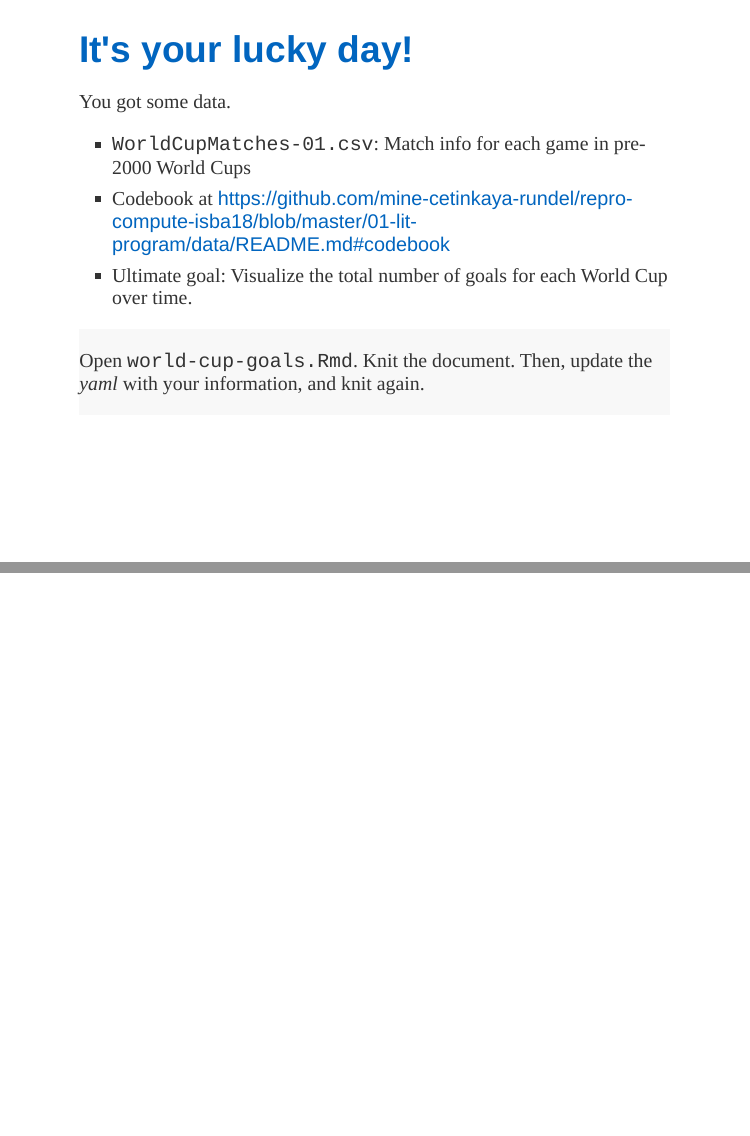
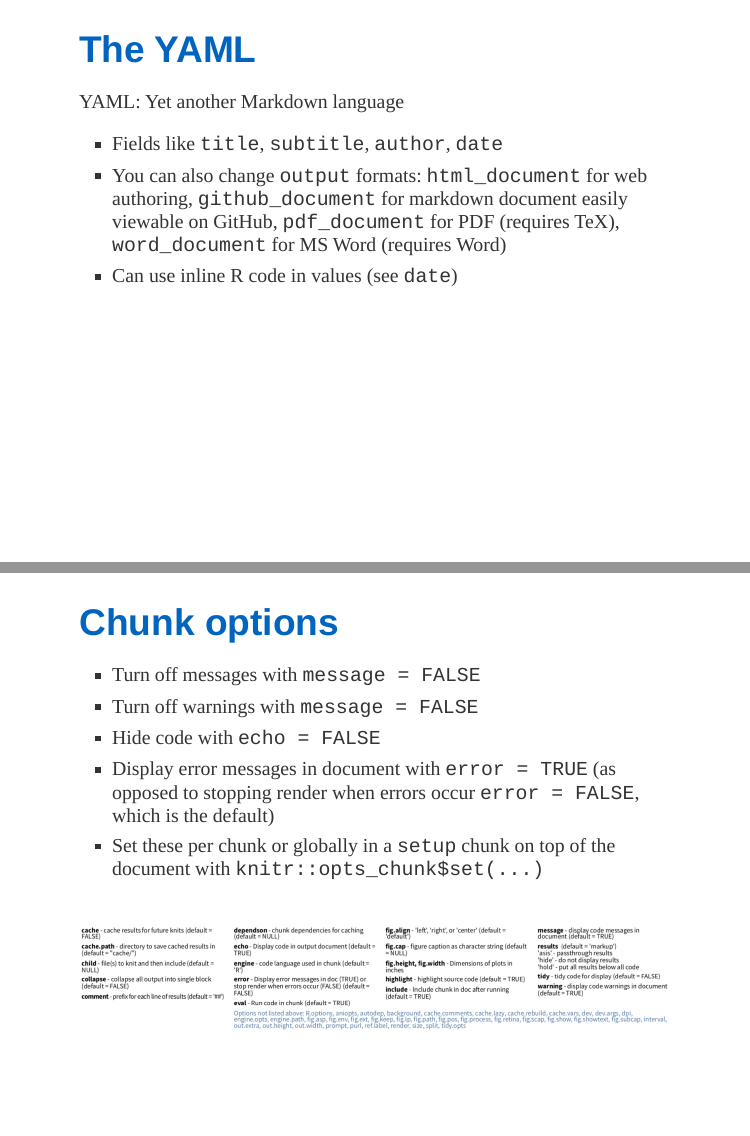
Before and after one commit to mine-cetinkaya-rundel/repro-compute-isba18, an R Markdown document (01-lit-program/01-lit-program.Rmd): pages 10 and 11 of 11 before the commit and pages 11 and 12 of 13 after it, joined at a grey line. The pictures show the slides in the output file 01-lit-program/01-lit-program.html that the author committed with the source; the slides are laid out offline by our stand-in for remark.js, each with all of its steps uncovered, in fonts that may differ from those the slides ask for, and without slide numbers, shadows or browser add-ons.

Commit message:
Finalize Rmd slides

```diff
--- a/01-lit-program/01-lit-program.Rmd
+++ b/01-lit-program/01-lit-program.Rmd
@@ -106,7 +106,34 @@
 - Ultimate goal: Visualize the total number of goals for each World Cup over time.
 
 .instructions[
-Open `world-cup-goals.Rmd`. Knit the document. Then, update the *yaml* with your information, and knit again.
+Open `world-cup-goals.Rmd`. Knit the document. Then, update the **yaml** with your information, and knit again.
 ]
 
 ---
+
+## The YAML
+
+YAML: Yet another Markdown language
+
+- Fields like `title`, `subtitle`, `author`, `date`
+- You can also change `output` formats: `html_document` for web authoring,
+`github_document` for markdown document easily viewable on GitHub,
+`pdf_document` for PDF (requires TeX), `word_document` for MS Word
+(requires Word)
+- Can use inline R code in values (see `date`)
+
+---
+
+## Chunk options
+
+- Turn off messages with `message = FALSE`
+- Turn off warnings with `message = FALSE`
+- Hide code with `echo = FALSE`
+- Display error messages in document with `error = TRUE` (as opposed to stopping
+render when errors occur `error = FALSE`, which is the default)
+- Set these per chunk or globally in a `setup` chunk on top of the document
+with `knitr::opts_chunk$set(...)`
+
+<br>
+
+<img src="img/chunk-opts.png" alt="markdown" style="width:900px">
```
Also changed, not shown: 01-lit-program/01-lit-program.html, 01-lit-program/img/chunk-opts.png (added), 01-lit-program/01-lit-program.Rmd (21 more changed lines).
